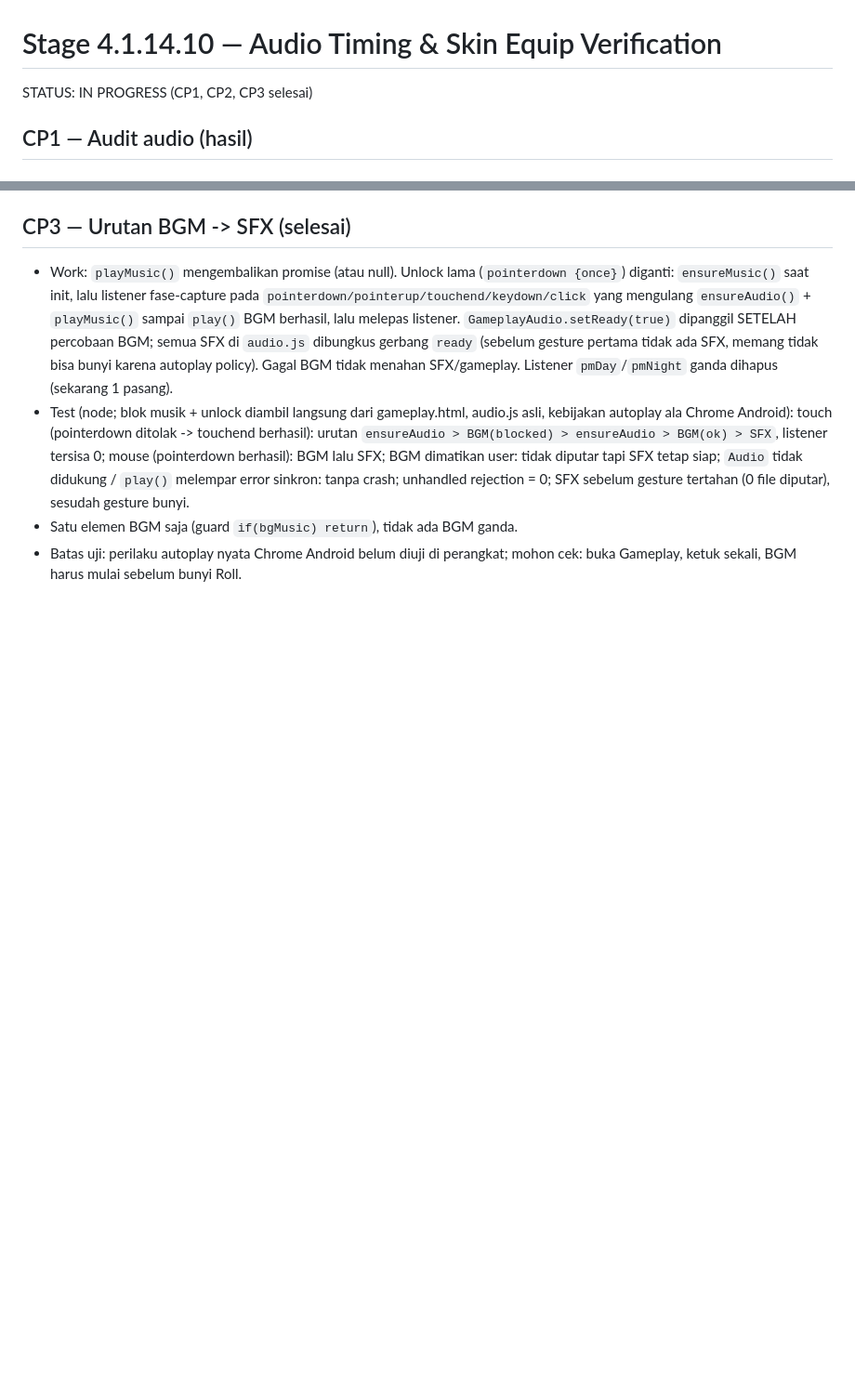
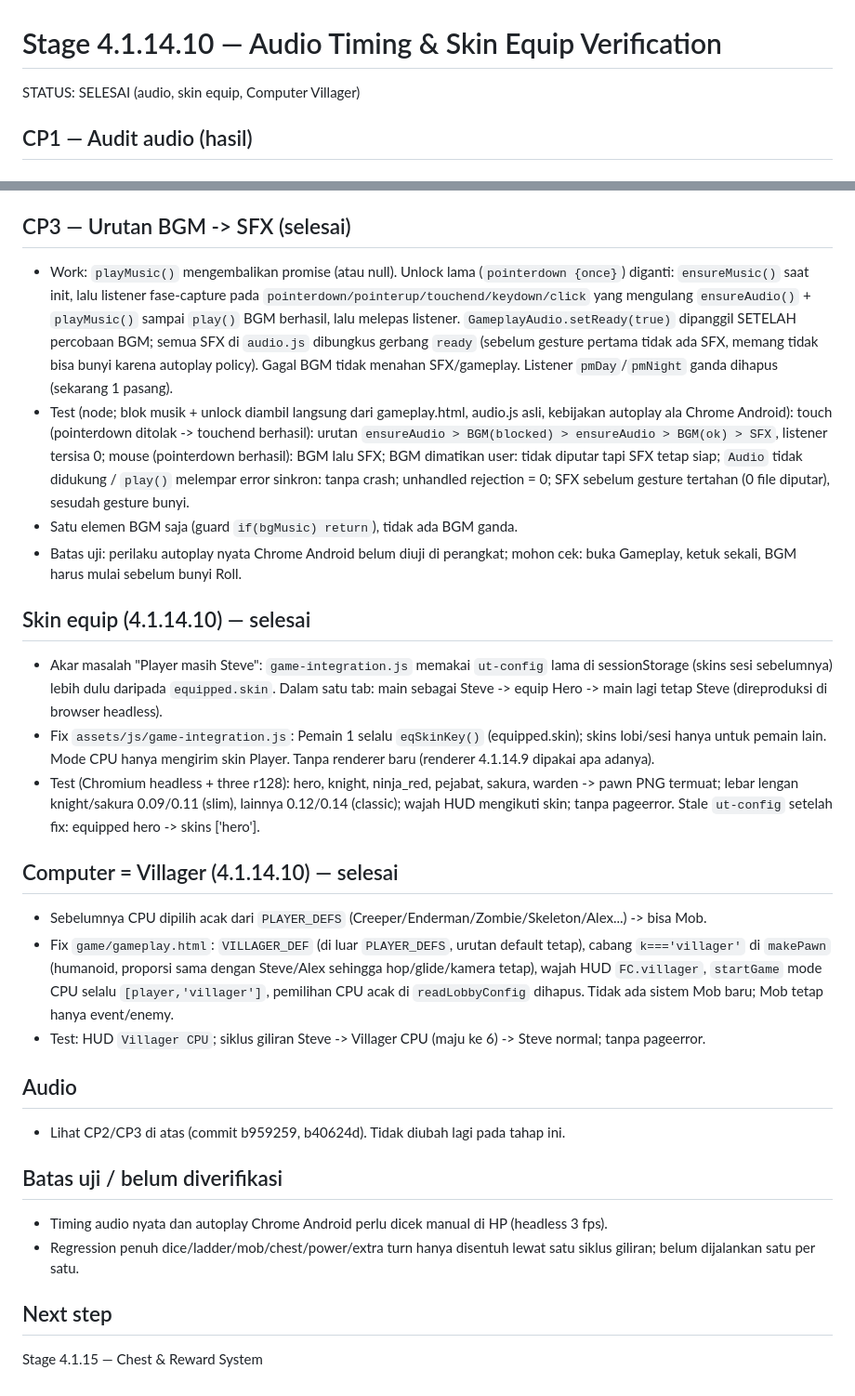
Before and after one commit to rohmanaa/ular-tangga, a Markdown page: .agent/stages/4.1.14.10-audio-skin.md, 2 parts joined by grey strips. Shown at 93% size. Rendered like a GitHub page; blank space fills up the shorter version.

Commit message:
docs(stage): 4.1.14.10 skin equip and villager computer log

```diff
--- a/.agent/stages/4.1.14.10-audio-skin.md
+++ b/.agent/stages/4.1.14.10-audio-skin.md
@@ -1,6 +1,6 @@
 # Stage 4.1.14.10 — Audio Timing & Skin Equip Verification
 
-STATUS: IN PROGRESS (CP1, CP2, CP3 selesai)
+STATUS: SELESAI (audio, skin equip, Computer Villager)
 
 ## CP1 — Audit audio (hasil)
 
@@ -50,3 +50,24 @@ STATUS: IN PROGRESS (CP1, CP2, CP3 selesai)
 - Test (node; blok musik + unlock diambil langsung dari gameplay.html, audio.js asli, kebijakan autoplay ala Chrome Android): touch (pointerdown ditolak -> touchend berhasil): urutan `ensureAudio > BGM(blocked) > ensureAudio > BGM(ok) > SFX`, listener tersisa 0; mouse (pointerdown berhasil): BGM lalu SFX; BGM dimatikan user: tidak diputar tapi SFX tetap siap; `Audio` tidak didukung / `play()` melempar error sinkron: tanpa crash; unhandled rejection = 0; SFX sebelum gesture tertahan (0 file diputar), sesudah gesture bunyi.
 - Satu elemen BGM saja (guard `if(bgMusic) return`), tidak ada BGM ganda.
 - Batas uji: perilaku autoplay nyata Chrome Android belum diuji di perangkat; mohon cek: buka Gameplay, ketuk sekali, BGM harus mulai sebelum bunyi Roll.
+
+
+## Skin equip (4.1.14.10) — selesai
+- Akar masalah "Player masih Steve": `game-integration.js` memakai `ut-config` lama di sessionStorage (skins sesi sebelumnya) lebih dulu daripada `equipped.skin`. Dalam satu tab: main sebagai Steve -> equip Hero -> main lagi tetap Steve (direproduksi di browser headless).
+- Fix `assets/js/game-integration.js`: Pemain 1 selalu `eqSkinKey()` (equipped.skin); skins lobi/sesi hanya untuk pemain lain. Mode CPU hanya mengirim skin Player. Tanpa renderer baru (renderer 4.1.14.9 dipakai apa adanya).
+- Test (Chromium headless + three r128): hero, knight, ninja_red, pejabat, sakura, warden -> pawn PNG termuat; lebar lengan knight/sakura 0.09/0.11 (slim), lainnya 0.12/0.14 (classic); wajah HUD mengikuti skin; tanpa pageerror. Stale `ut-config` setelah fix: equipped hero -> skins ['hero'].
+
+## Computer = Villager (4.1.14.10) — selesai
+- Sebelumnya CPU dipilih acak dari `PLAYER_DEFS` (Creeper/Enderman/Zombie/Skeleton/Alex...) -> bisa Mob.
+- Fix `game/gameplay.html`: `VILLAGER_DEF` (di luar `PLAYER_DEFS`, urutan default tetap), cabang `k==='villager'` di `makePawn` (humanoid, proporsi sama dengan Steve/Alex sehingga hop/glide/kamera tetap), wajah HUD `FC.villager`, `startGame` mode CPU selalu `[player,'villager']`, pemilihan CPU acak di `readLobbyConfig` dihapus. Tidak ada sistem Mob baru; Mob tetap hanya event/enemy.
+- Test: HUD `Villager CPU`; siklus giliran Steve -> Villager CPU (maju ke 6) -> Steve normal; tanpa pageerror.
+
+## Audio
+- Lihat CP2/CP3 di atas (commit b959259, b40624d). Tidak diubah lagi pada tahap ini.
+
+## Batas uji / belum diverifikasi
+- Timing audio nyata dan autoplay Chrome Android perlu dicek manual di HP (headless 3 fps).
+- Regression penuh dice/ladder/mob/chest/power/extra turn hanya disentuh lewat satu siklus giliran; belum dijalankan satu per satu.
+
+## Next step
+Stage 4.1.15 — Chest & Reward System
```
